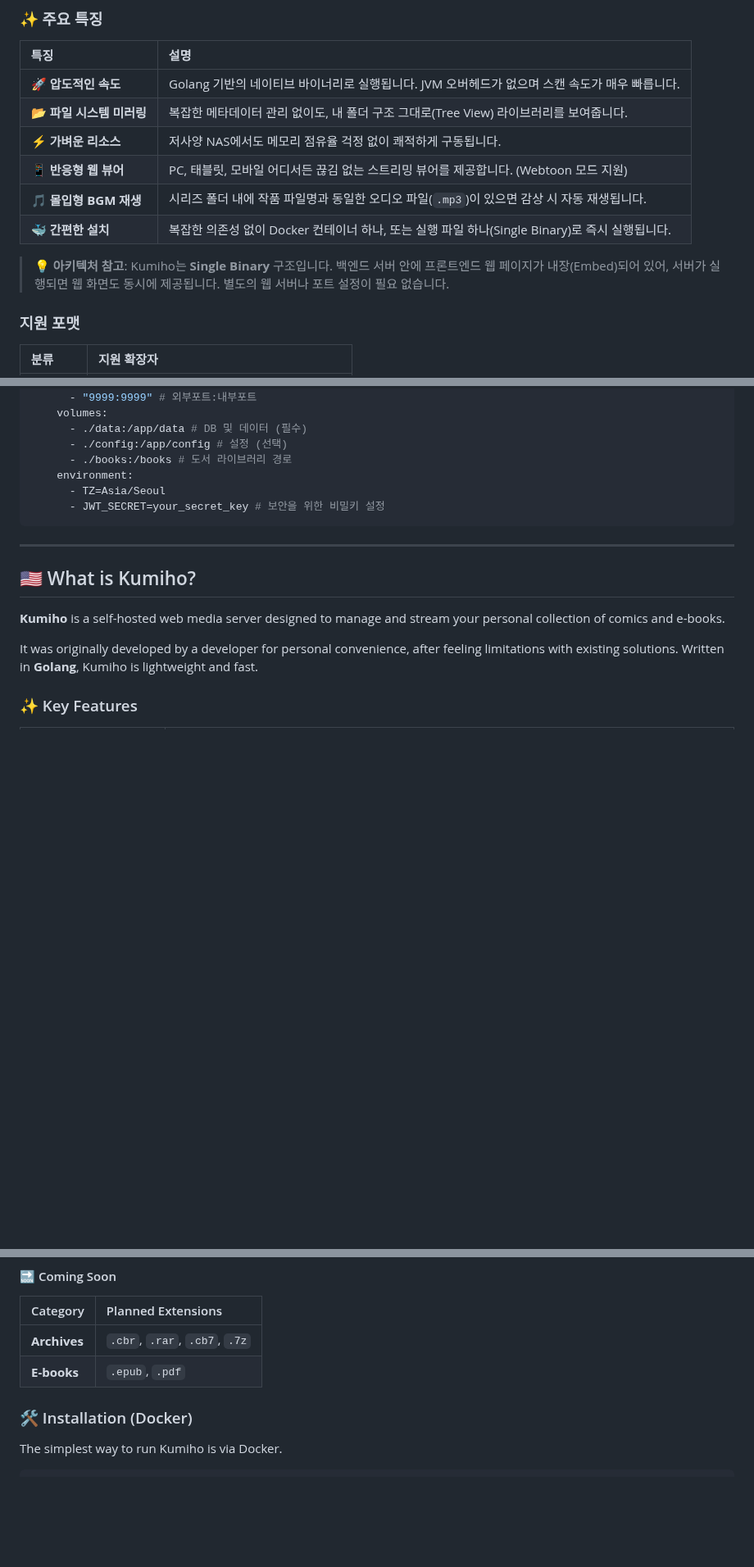
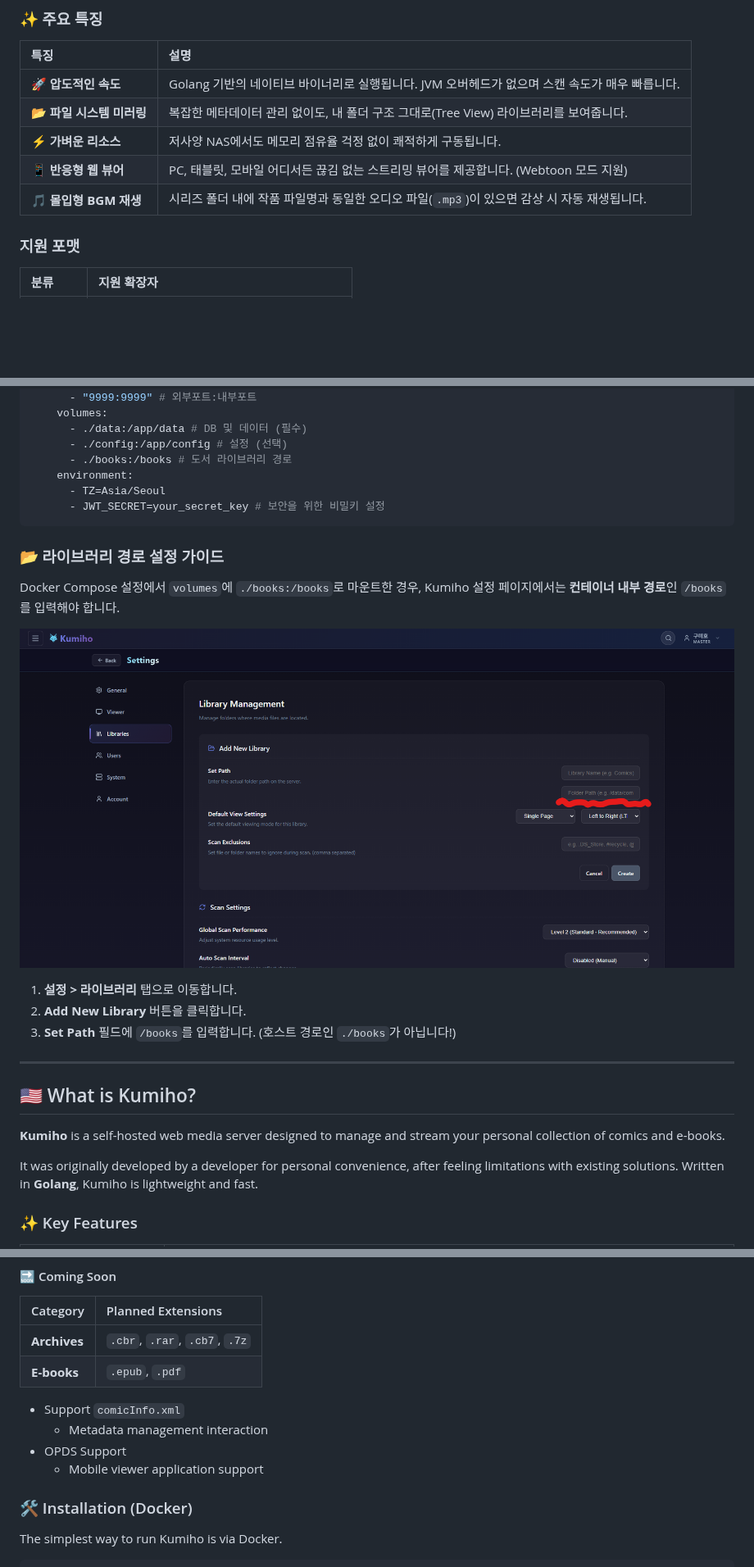
Before and after one commit to HichamLL04/kumiho, a Markdown page: README.md, 3 parts joined by grey strips. Shown at 82% size. GitHub-like rendering; pictures changed too: docs/images/library-settings.png (added); blank space fills up the shorter version.

````diff
--- a/README.md
+++ b/README.md
@@ -40,9 +41,6 @@
 | **⚡ 가벼운 리소스**      | 저사양 NAS에서도 메모리 점유율 걱정 없이 쾌적하게 구동됩니다.                                  |
 | **📱 반응형 웹 뷰어**     | PC, 태블릿, 모바일 어디서든 끊김 없는 스트리밍 뷰어를 제공합니다. (Webtoon 모드 지원)          |
 | **🎵 몰입형 BGM 재생**    | 시리즈 폴더 내에 작품 파일명과 동일한 오디오 파일(`.mp3`)이 있으면 감상 시 자동 재생됩니다.    |
-| **🐳 간편한 설치**        | 복잡한 의존성 없이 Docker 컨테이너 하나, 또는 실행 파일 하나(Single Binary)로 즉시 실행됩니다. |
-
-> **💡 아키텍처 참고**: Kumiho는 **Single Binary** 구조입니다. 백엔드 서버 안에 프론트엔드 웹 페이지가 내장(Embed)되어 있어, 서버가 실행되면 웹 화면도 동시에 제공됩니다. 별도의 웹 서버나 포트 설정이 필요 없습니다.
 
 ### 지원 포맷
 
@@ -82,6 +85,16 @@ services:
       - JWT_SECRET=your_secret_key # 보안을 위한 비밀키 설정
 ```
 
+### 📂 라이브러리 경로 설정 가이드
+
+Docker Compose 설정에서 `volumes`에 `./books:/books`로 마운트한 경우, Kumiho 설정 페이지에서는 **컨테이너 내부 경로**인 `/books`를 입력해야 합니다.
+
+![라이브러리 경로 설정](docs/images/library-settings.png)
+
+1. **설정 > 라이브러리** 탭으로 이동합니다.
+2. **Add New Library** 버튼을 클릭합니다.
+3. **Set Path** 필드에 `/books`를 입력합니다. (호스트 경로인 `./books`가 아닙니다!)
+
 ---
 
 <a name="english"></a>
@@ -118,6 +130,11 @@ It was originally developed by a developer for personal convenience, after feeli
 | :----------- | :---------------------------- |
 | **Archives** | `.cbr`, `.rar`, `.cb7`, `.7z` |
 | **E-books**  | `.epub`, `.pdf`               |
+
+- Support `comicInfo.xml`
+  - Metadata management interaction
+- OPDS Support
+  - Mobile viewer application support
 
 ### 🛠 Installation (Docker)
 
````
Also changed, not shown: other parts of README.md (+90 -2 lines).
